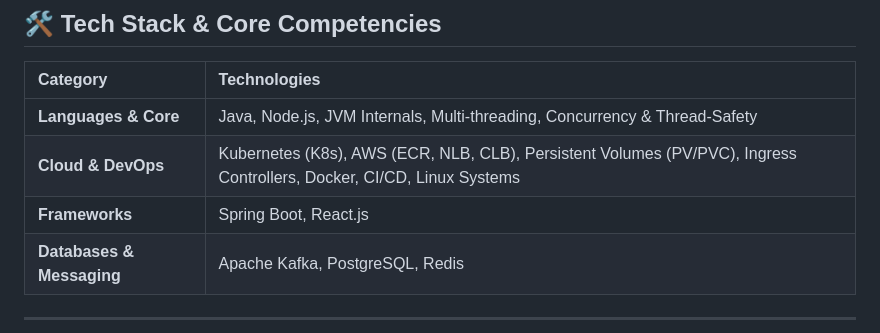
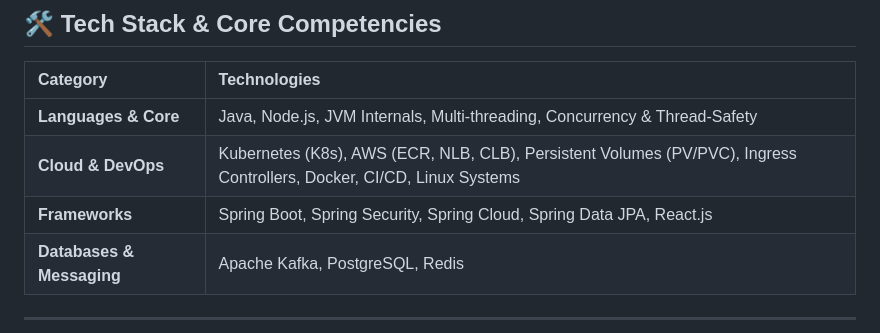
Before and after one commit to ramanathan1504/ramanathan1504, a Markdown page: README.md, the part around the change. Rendered like a GitHub page.

```diff
--- a/README.md
+++ b/README.md
@@ -17,7 +17,7 @@
 | :--- | :--- |
 | **Languages & Core** | Java, Node.js, JVM Internals, Multi-threading, Concurrency & Thread-Safety |
 | **Cloud & DevOps** | Kubernetes (K8s), AWS (ECR, NLB, CLB), Persistent Volumes (PV/PVC), Ingress Controllers, Docker, CI/CD, Linux Systems |
-| **Frameworks** | Spring Boot, React.js |
+| **Frameworks** | Spring Boot, Spring Security, Spring Cloud, Spring Data JPA, React.js |
 | **Databases & Messaging** | Apache Kafka, PostgreSQL, Redis |
 
 ---
```
